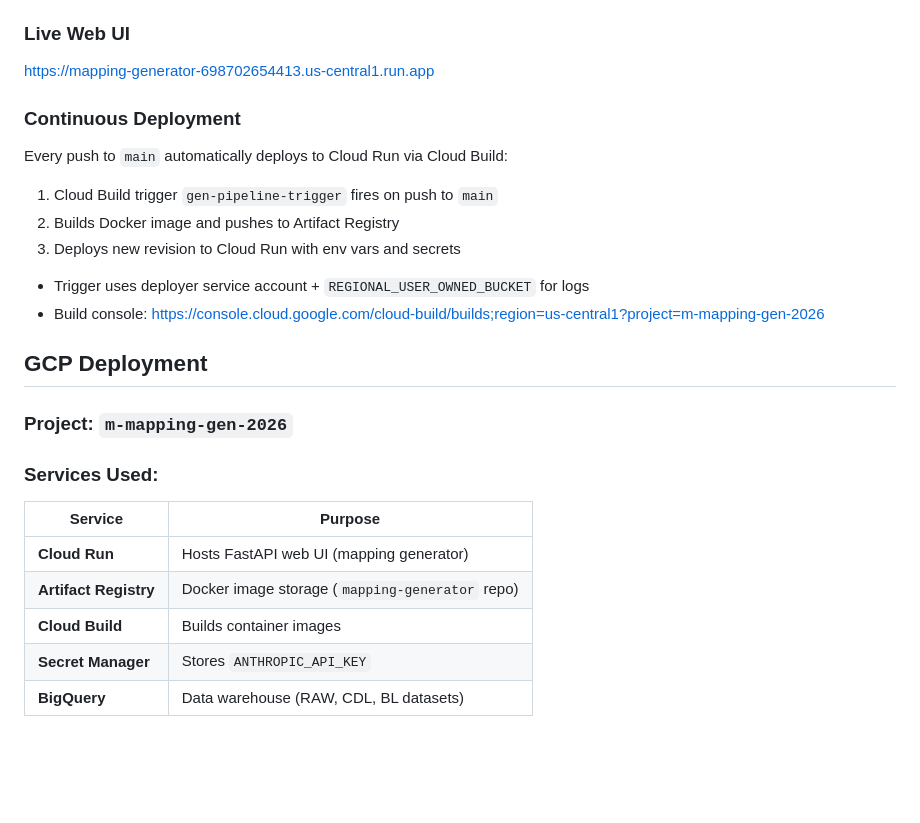
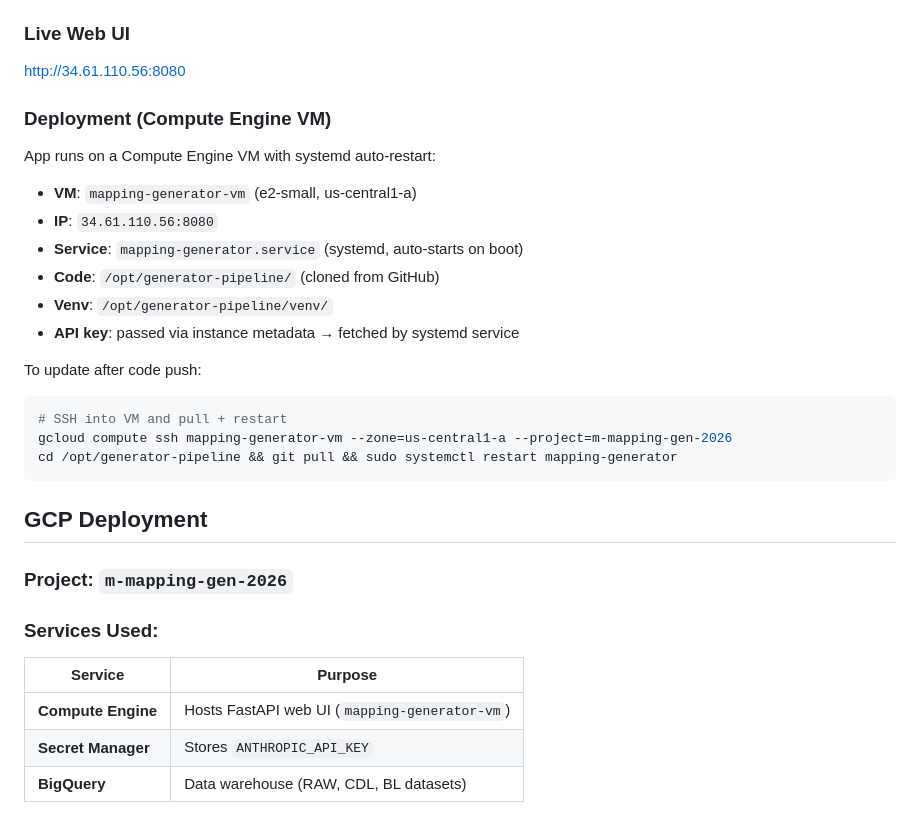
Before and after one commit to prakhar-kt/etl-generator-pipeline, a Markdown page: CLAUDE.md, the part around the change. GitHub-like rendering; blank space fills up the shorter version.

Commit message:
Update docs: Cloud Run replaced with Compute Engine VM
Cloud Run deleted due to timeout issues with BQ execution.
App now runs on Compute Engine VM (e2-small) with systemd.

Co-Authored-By: Claude Opus 4.6 (1M context) <noreply@anthropic.com>

````diff
--- a/CLAUDE.md
+++ b/CLAUDE.md
@@ -62,15 +62,23 @@ generator-pipeline/
 - **Account**: `prakhar-kt`
 
 ### Live Web UI
-https://mapping-generator-698702654413.us-central1.run.app
+http://34.61.110.56:8080
 
-### Continuous Deployment
-Every push to `main` automatically deploys to Cloud Run via Cloud Build:
-1. Cloud Build trigger `gen-pipeline-trigger` fires on push to `main`
-2. Builds Docker image and pushes to Artifact Registry
-3. Deploys new revision to Cloud Run with env vars and secrets
-- Trigger uses deployer service account + `REGIONAL_USER_OWNED_BUCKET` for logs
-- Build console: https://console.cloud.google.com/cloud-build/builds;region=us-central1?project=m-mapping-gen-2026
+### Deployment (Compute Engine VM)
+App runs on a Compute Engine VM with systemd auto-restart:
+- **VM**: `mapping-generator-vm` (e2-small, us-central1-a)
+- **IP**: `34.61.110.56:8080`
+- **Service**: `mapping-generator.service` (systemd, auto-starts on boot)
+- **Code**: `/opt/generator-pipeline/` (cloned from GitHub)
+- **Venv**: `/opt/generator-pipeline/venv/`
+- **API key**: passed via instance metadata → fetched by systemd service
+
+To update after code push:
+```bash
+# SSH into VM and pull + restart
+gcloud compute ssh mapping-generator-vm --zone=us-central1-a --project=m-mapping-gen-2026
+cd /opt/generator-pipeline && git pull && sudo systemctl restart mapping-generator
+```
 
 ## GCP Deployment
 
@@ -78,9 +86,7 @@ Every push to `main` automatically deploys to Cloud Run via Cloud Build:
 ### Services Used:
 | Service | Purpose |
 |---------|---------|
-| **Cloud Run** | Hosts FastAPI web UI (mapping generator) |
-| **Artifact Registry** | Docker image storage (`mapping-generator` repo) |
-| **Cloud Build** | Builds container images |
+| **Compute Engine** | Hosts FastAPI web UI (`mapping-generator-vm`) |
 | **Secret Manager** | Stores `ANTHROPIC_API_KEY` |
 | **BigQuery** | Data warehouse (RAW, CDL, BL datasets) |
 
````
Also changed, not shown: README.md (+2 -2 lines).
